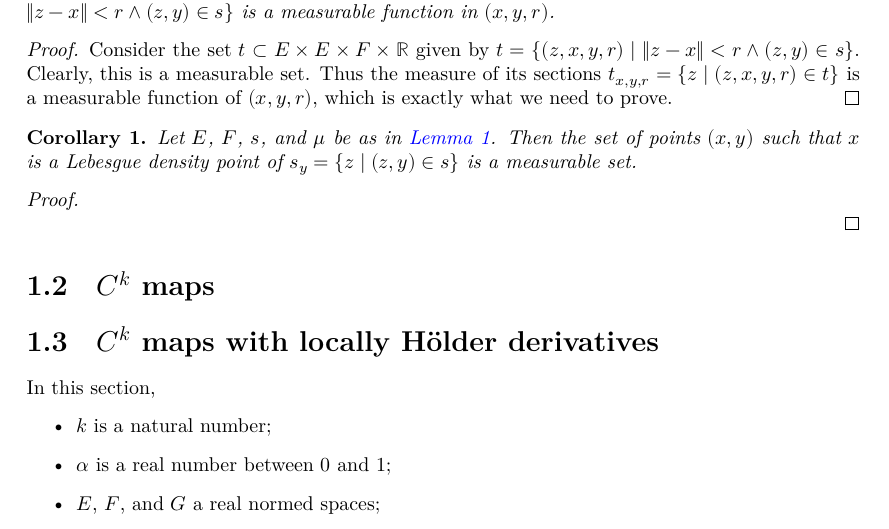
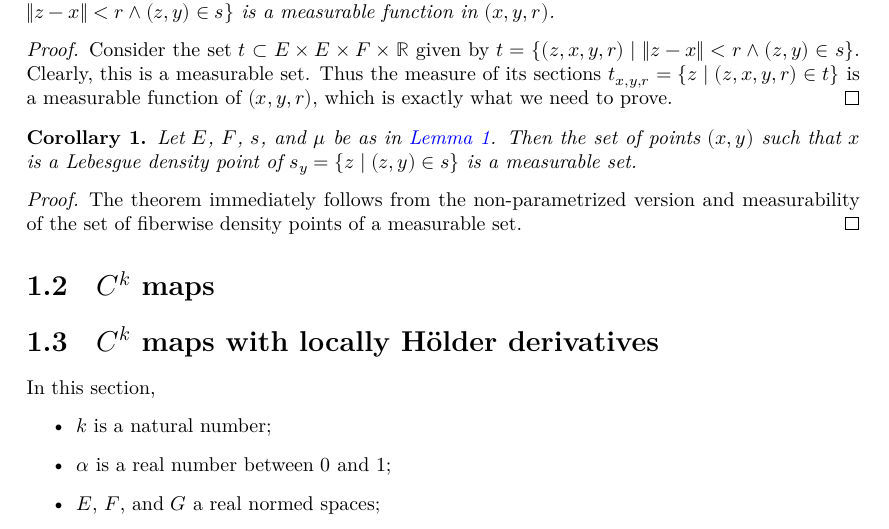
Before and after one commit to urkud/SardMoreira, a LaTeX document (blueprint/src/print.tex, which reads blueprint/src/content.tex): part of page 2 of 5, cut so that both start at the same text. Compiled offline with XeLaTeX.

Commit message:
+2 leanok

```diff
--- a/blueprint/src/content.tex
+++ b/blueprint/src/content.tex
@@ -39,13 +41,17 @@ for Haar measures on finite dimensional real normed spaces only.
 
 \begin{corollary}%
   \label{cor:measurable-density}
+  \lean{Besicovitch.ae_tendsto_measure_sectl_inter_closedBall_div}
+  \leanok%
   Let \(E\), \(F\), \(s\), and \(\mu\) be as in \autoref{lem:measurable-meas-ball}.
   Then the set of points \((x, y)\) such that \(x\) is a Lebesgue density point of \(s_{y} = \{z \mid (z, y) \in s\}\)
   is a measurable set.
 \end{corollary}
 \begin{proof}
   \uses{lem:measurable-meas-ball}
-
+  \leanok%
+  The theorem immediately follows from the non-parametrized version
+  and measurability of the set of fiberwise density points of a measurable set.
 \end{proof}
 
 \section{\(C^k\) maps}%
```
Also changed, not shown: blueprint/src/content.tex (2 more changed lines).
